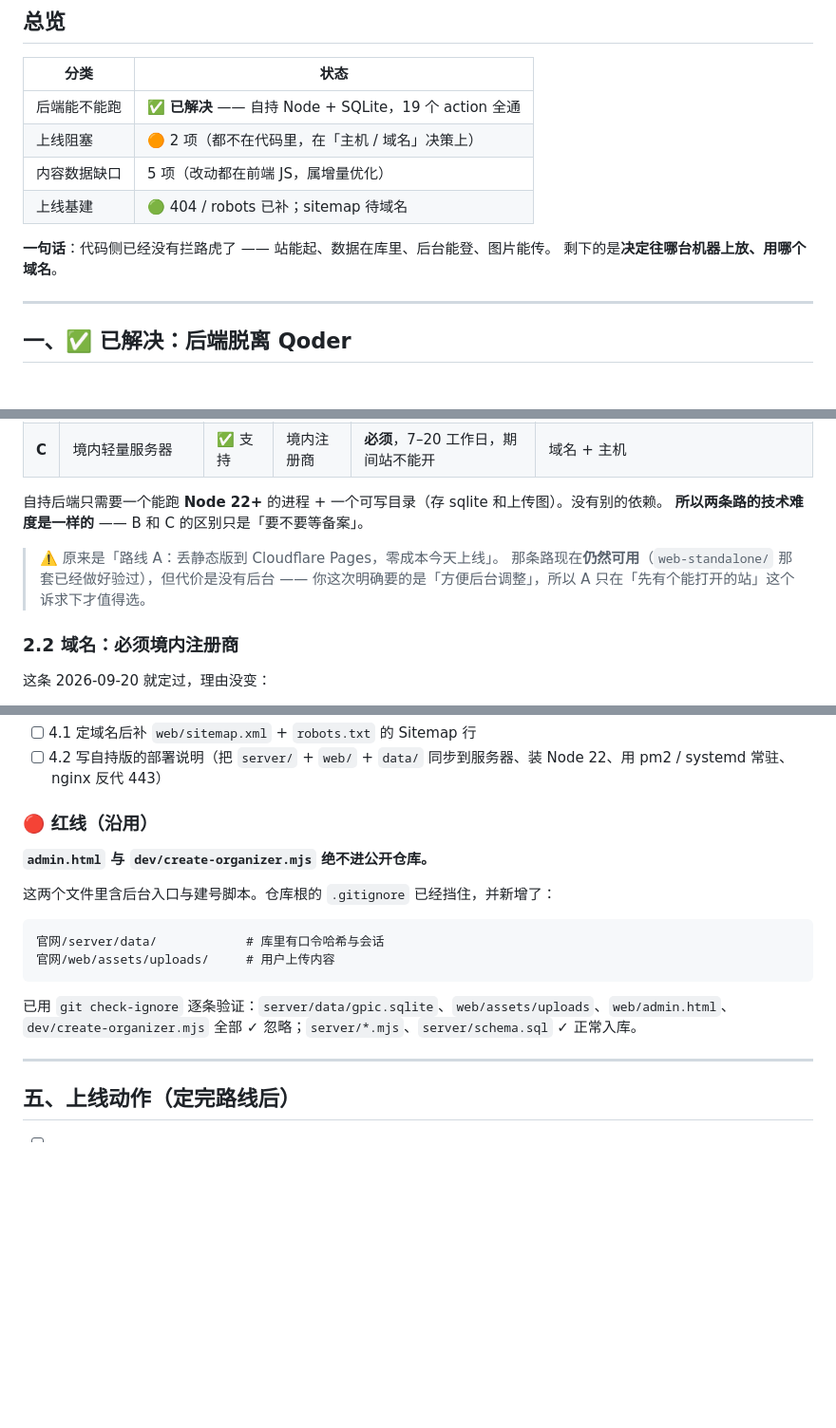
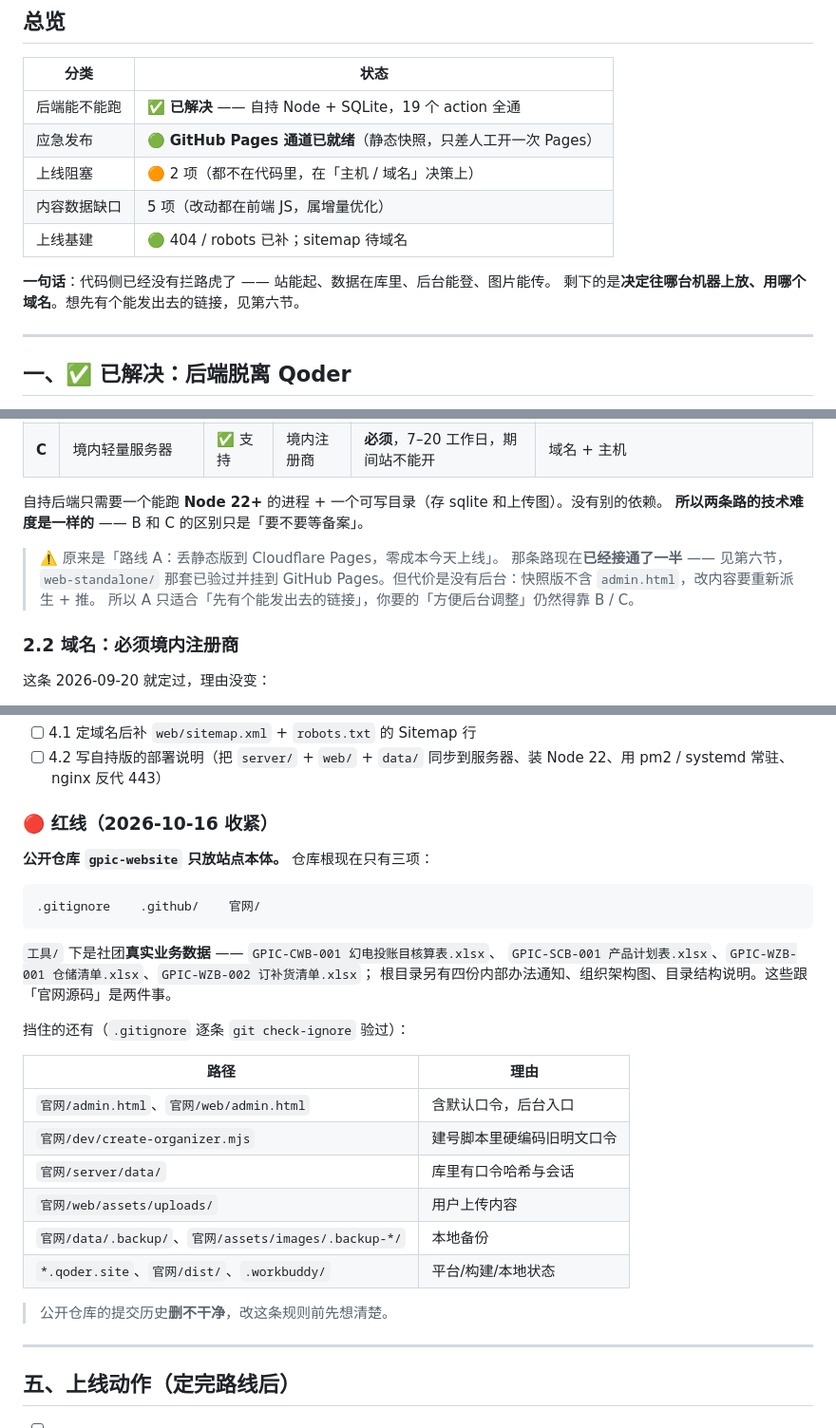
Before and after one commit to gugulina/gpic-website, a Markdown page: 官网/上线待办清单-动态版.md, 3 parts joined by grey strips. Shown at 95% size. Rendered like a GitHub page; blank space fills up the shorter version.

````diff
--- a/官网/上线待办清单-动态版.md
+++ b/官网/上线待办清单-动态版.md
@@ -11,12 +11,13 @@
 | 分类 | 状态 |
 |---|---|
 | 后端能不能跑 | ✅ **已解决** —— 自持 Node + SQLite，19 个 action 全通 |
+| 应急发布 | 🟢 **GitHub Pages 通道已就绪**（静态快照，只差人工开一次 Pages） |
 | 上线阻塞 | 🟠 2 项（都不在代码里，在「主机 / 域名」决策上） |
 | 内容数据缺口 | 5 项（改动都在前端 JS，属增量优化） |
 | 上线基建 | 🟢 404 / robots 已补；sitemap 待域名 |
 
 **一句话**：代码侧已经没有拦路虎了 —— 站能起、数据在库里、后台能登、图片能传。
-剩下的是**决定往哪台机器上放、用哪个域名**。
+剩下的是**决定往哪台机器上放、用哪个域名**。想先有个能发出去的链接，见第六节。
 
 ---
 
@@ -70,8 +71,9 @@ node server/e2e-test.mjs    # 回归测试（对刚 seed 过的库跑）
 **所以两条路的技术难度是一样的** —— B 和 C 的区别只是「要不要等备案」。
 
 > ⚠️ 原来是「路线 A：丢静态版到 Cloudflare Pages，零成本今天上线」。
-> 那条路现在**仍然可用**（`web-standalone/` 那套已经做好验过），但代价是没有后台 ——
-> 你这次明确要的是「方便后台调整」，所以 A 只在「先有个能打开的站」这个诉求下才值得选。
+> 那条路现在**已经接通了一半** —— 见第六节，`web-standalone/` 那套已验过并挂到
+> GitHub Pages。但代价是没有后台：快照版不含 `admin.html`，改内容要重新派生 + 推。
+> 所以 A 只适合「先有个能发出去的链接」，你要的「方便后台调整」仍然得靠 B / C。
 
 ### 2.2 域名：**必须境内注册商**
 
@@ -140,18 +142,30 @@ B / C 两条路都**要在开通后 30 日内去 `beian.mps.gov.cn` 做公安联
 - [ ] 4.1 定域名后补 `web/sitemap.xml` + `robots.txt` 的 Sitemap 行
 - [ ] 4.2 写自持版的部署说明（把 `server/` + `web/` + `data/` 同步到服务器、装 Node 22、用 pm2 / systemd 常驻、nginx 反代 443）
 
-### 🔴 红线（沿用）
+### 🔴 红线（2026-10-16 收紧）
 
-**`admin.html` 与 `dev/create-organizer.mjs` 绝不进公开仓库。**
-
-这两个文件里含后台入口与建号脚本。仓库根的 `.gitignore` 已经挡住，并新增了：
+**公开仓库 `gpic-website` 只放站点本体。** 仓库根现在只有三项：
 
 ```
-官网/server/data/            # 库里有口令哈希与会话
-官网/web/assets/uploads/     # 用户上传内容
+.gitignore    .github/    官网/
 ```
 
-已用 `git check-ignore` 逐条验证：`server/data/gpic.sqlite`、`web/assets/uploads`、`web/admin.html`、`dev/create-organizer.mjs` 全部 ✓ 忽略；`server/*.mjs`、`server/schema.sql` ✓ 正常入库。
+`工具/` 下是社团**真实业务数据** —— `GPIC-CWB-001 幻电投账目核算表.xlsx`、
+`GPIC-SCB-001 产品计划表.xlsx`、`GPIC-WZB-001 仓储清单.xlsx`、`GPIC-WZB-002 订补货清单.xlsx`；
+根目录另有四份内部办法通知、组织架构图、目录结构说明。这些跟「官网源码」是两件事。
+
+挡住的还有（`.gitignore` 逐条 `git check-ignore` 验过）：
+
+| 路径 | 理由 |
+|---|---|
+| `官网/admin.html`、`官网/web/admin.html` | 含默认口令，后台入口 |
+| `官网/dev/create-organizer.mjs` | 建号脚本里硬编码旧明文口令 |
+| `官网/server/data/` | 库里有口令哈希与会话 |
+| `官网/web/assets/uploads/` | 用户上传内容 |
+| `官网/data/.backup/`、`官网/assets/images/.backup-*/` | 本地备份 |
+| `*.qoder.site`、`官网/dist/`、`.workbuddy/` | 平台/构建/本地状态 |
+
+> 公开仓库的提交历史**删不干净**，改这条规则前先想清楚。
 
 ---
 
````
Also changed, not shown: other parts of 官网/上线待办清单-动态版.md (+52 -0 lines).
